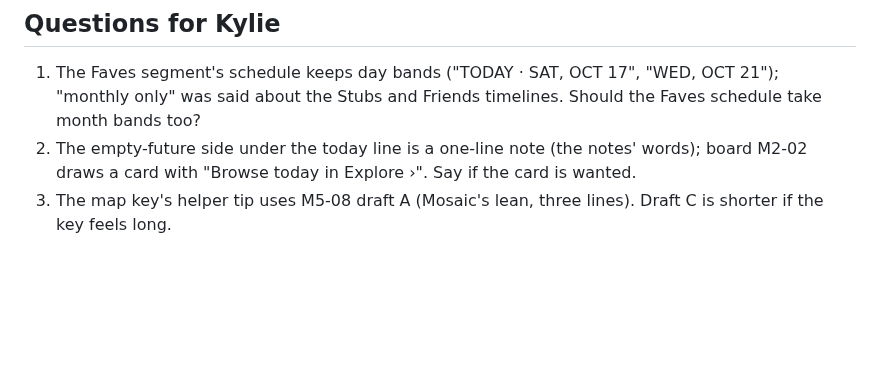
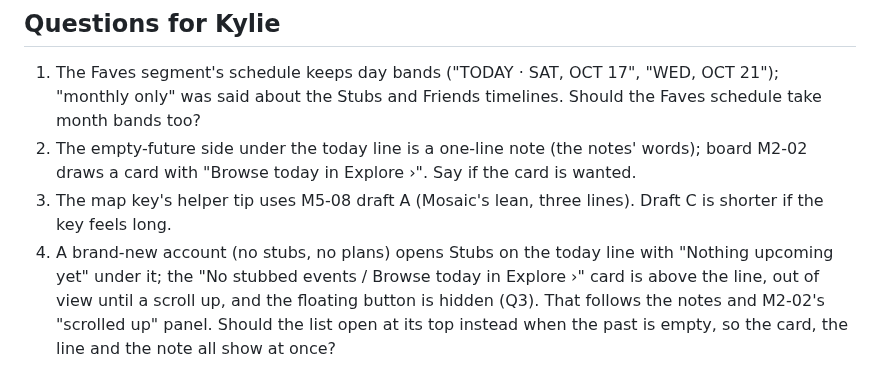
Before and after one commit to kylieau/fan-friction, a Markdown page: docs/build-6/audit-vs-mockups.md, the part around one of its changes. Rendered like a GitHub page; blank space fills up the shorter version.

Commit message:
Build 6 correction: the audit notes the favorite page's rows (no assessment, so no ring) and asks about the empty-account opening
Co-Authored-By: Claude Fable 5.1 <noreply@anthropic.com>

```diff
--- a/docs/build-6/audit-vs-mockups.md
+++ b/docs/build-6/audit-vs-mockups.md
@@ -49,3 +49,4 @@ Run on Oct 17, 2026 (Claude Code, Fable 5.1), after Kylie attached the Oct 17 no
 1. The Faves segment's schedule keeps day bands ("TODAY · SAT, OCT 17", "WED, OCT 21"); "monthly only" was said about the Stubs and Friends timelines. Should the Faves schedule take month bands too?
 2. The empty-future side under the today line is a one-line note (the notes' words); board M2-02 draws a card with "Browse today in Explore ›". Say if the card is wanted.
 3. The map key's helper tip uses M5-08 draft A (Mosaic's lean, three lines). Draft C is shorter if the key feels long.
+4. A brand-new account (no stubs, no plans) opens Stubs on the today line with "Nothing upcoming yet" under it; the "No stubbed events / Browse today in Explore ›" card is above the line, out of view until a scroll up, and the floating button is hidden (Q3). That follows the notes and M2-02's "scrolled up" panel. Should the list open at its top instead when the past is empty, so the card, the line and the note all show at once?
```
Also changed, not shown: other parts of docs/build-6/audit-vs-mockups.md (+1 -1 lines), docs/build-6/screens-after/favorite-page-rows.png (added).
